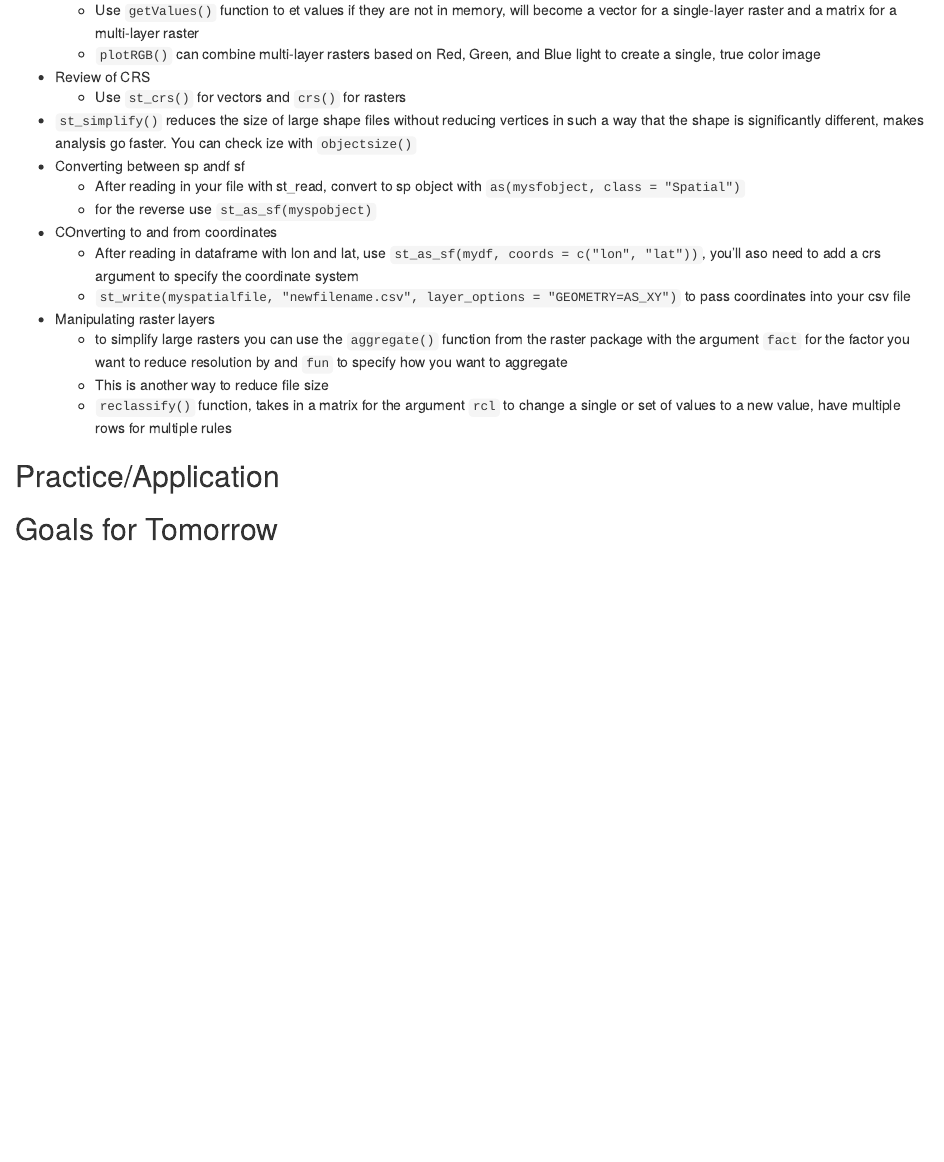
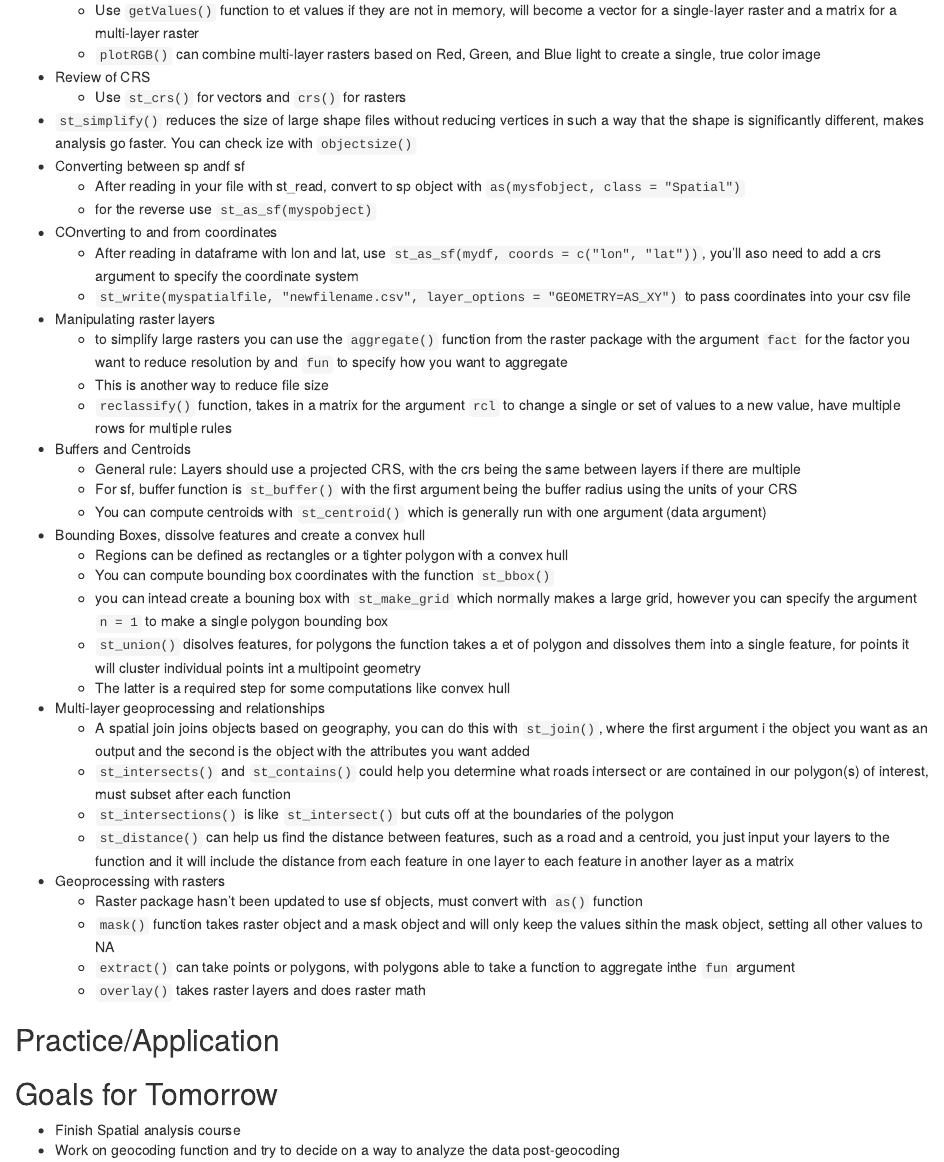
Before and after one commit to AnnikaKufrovich/J_ISP_2019, an R Markdown document (SpAnalysis.Rmd): the page in a window 1100 px wide, from 550 px down. The pictures show the output file SpAnalysis.html that the author committed with the source, opened offline.

Commit message:
Chapter 3 notes

```diff
--- a/SpAnalysis.Rmd
+++ b/SpAnalysis.Rmd
@@ -37,7 +37,26 @@ output: html_document
     + to simplify large rasters you can use the `aggregate()` function from the raster package with the argument `fact` for the factor you want to reduce resolution by and `fun` to specify how you want to aggregate
     + This is another way to reduce file size
     + `reclassify()` function, takes in a matrix for the argument `rcl` to change a single or set of values to a new value, have multiple rows for multiple rules
-
+* Buffers and Centroids
+    + General rule: Layers should use a projected CRS, with the crs being the same between layers if there are multiple
+    + For sf, buffer function is `st_buffer()` with the first argument being the buffer radius using the units of your CRS
+    + You can compute centroids with `st_centroid()` which is generally run with one argument (data argument)
+* Bounding Boxes, dissolve features and create a convex hull
+    + Regions can be defined as rectangles or a tighter polygon with a convex hull
+    + You can compute bounding box coordinates with the function `st_bbox()`
+    + you can intead create a bouning box with `st_make_grid` which normally makes a large grid, however you can specify the argument `n = 1` to make a single polygon bounding box
+    + `st_union()` disolves features, for polygons the function takes a et of polygon and dissolves them into a single feature, for points it will cluster individual points int a multipoint geometry
+    + The latter is a required step for some computations like convex hull
+* Multi-layer geoprocessing and relationships
+    + A spatial join joins objects based on geography, you can do this with `st_join()`, where the first argument i the object you want as an output and the second is the object with the attributes you want added
+    + `st_intersects()` and `st_contains()` could help you determine what roads intersect or are contained in our polygon(s) of interest, must subset after each function
+    + `st_intersections()` is like `st_intersect()` but cuts off at the boundaries of the polygon
+    + `st_distance()` can help us find the distance between features, such as a road and a centroid, you just input  your layers to the function and it will include the distance from each feature in one layer to each feature in another layer as a matrix
+* Geoprocessing with rasters
+    + Raster package hasn't been updated to use sf objects, must convert with `as()` function
+    + `mask()` function takes raster object and a mask object and will only keep the values sithin the mask object, setting all other values to NA
+    + `extract()` can take points or polygons, with polygons able to take a function to aggregate inthe `fun` argument
+    + `overlay()` takes raster layers and does raster math
 
 
 ## Practice/Application
@@ -52,3 +71,5 @@ library(dplyr)
 
 
 ## Goals for Tomorrow
+* Finish Spatial analysis course
+* Work on geocoding function and try to decide on a way to analyze the data post-geocoding
```
Also changed, not shown: SpAnalysis.html.
